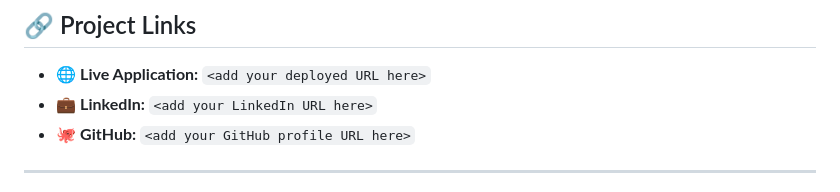
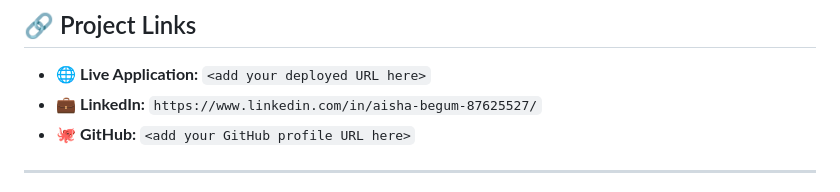
Before and after one commit to aishab06/Property-Price-Prediction, a Markdown page: README.md, the part around the change. GitHub-like rendering.

```diff
--- a/README.md
+++ b/README.md
@@ -828,7 +828,7 @@ Property-Price-Prediction/
 ## 🔗 Project Links
 
 - 🌐 **Live Application:** `<add your deployed URL here>`
-- 💼 **LinkedIn:** `<add your LinkedIn URL here>`
+- 💼 **LinkedIn:** `https://www.linkedin.com/in/aisha-begum-87625527/`
 - 🐙 **GitHub:** `<add your GitHub profile URL here>`
 
 ---
```
